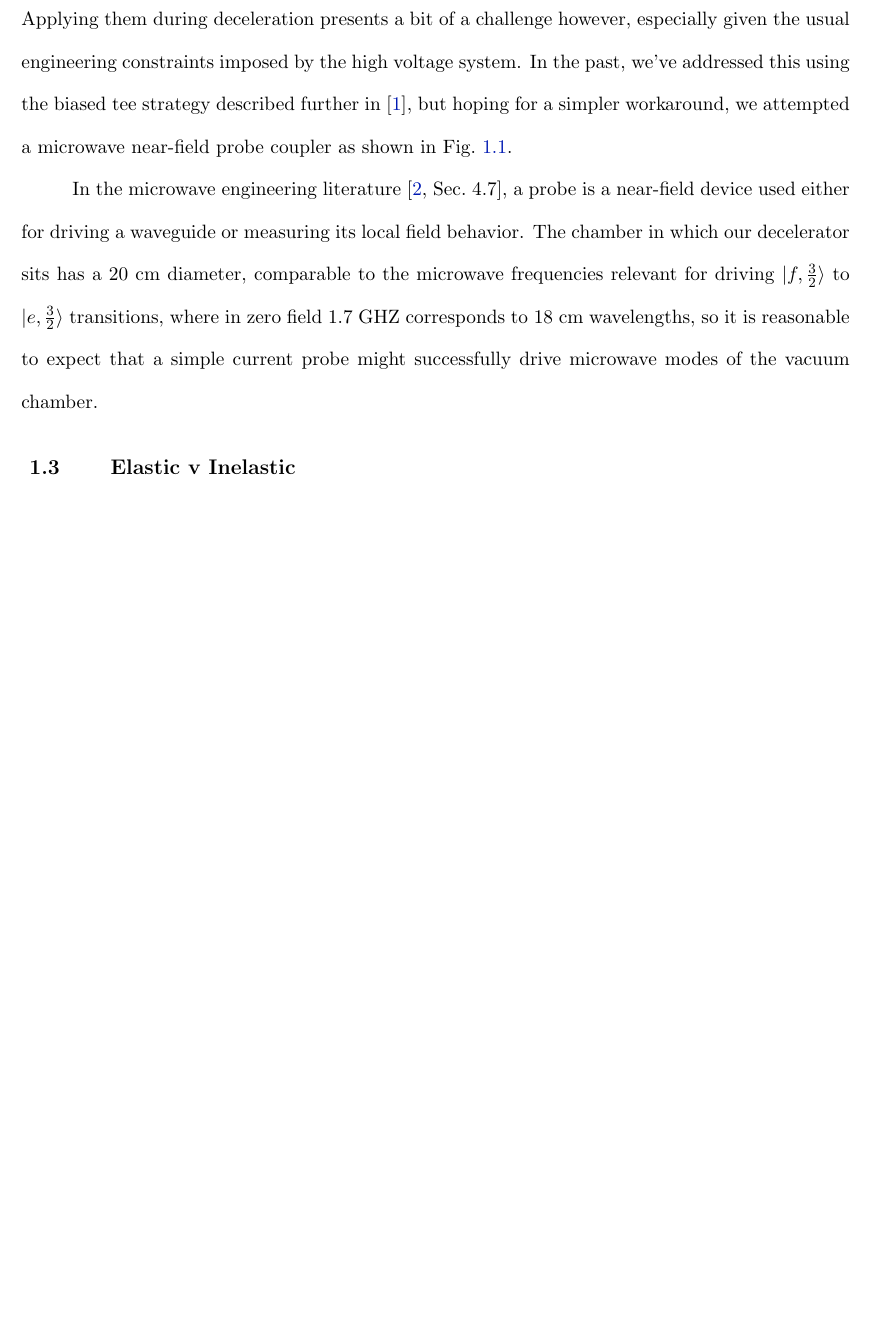
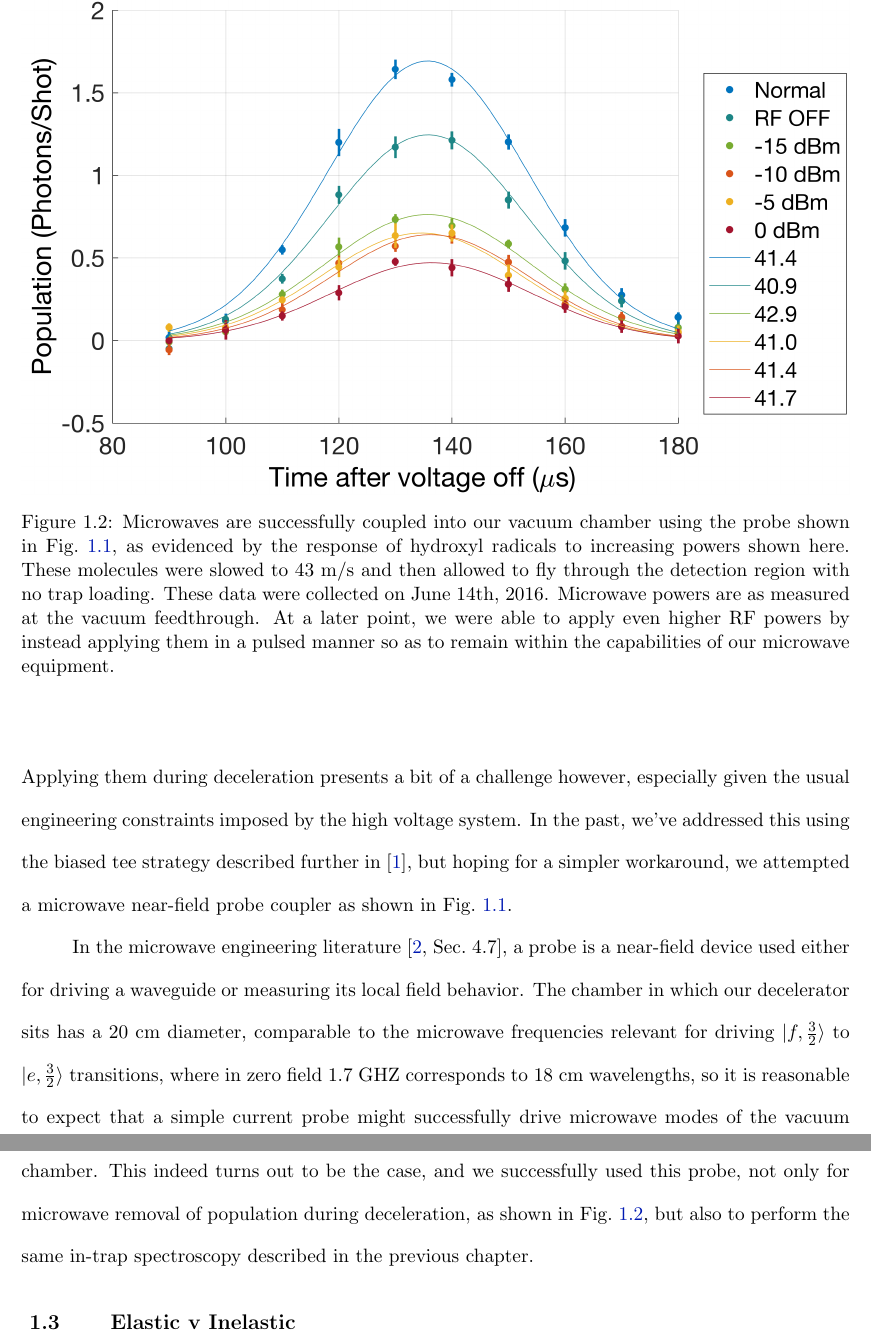
Before and after one commit to dreens/reens-phd-thesis, a LaTeX thesis (colliding.tex): part of page 4 of 5 before the commit and two parts of pages 5 and 6 of 7 after it, the two joined at a grey line, cut at the place of the change, the shorter picture padded with empty space. Compiled offline with pdfLaTeX.

Commit message:
Another Figure for the Collision Chapter.

```diff
--- a/colliding.tex
+++ b/colliding.tex
@@ -57,3 +64,8 @@ Microwave transfer is a more compelling possibility, especially since it affords
 Applying them during deceleration presents a bit of a challenge however, especially given the usual engineering constraints imposed by the high voltage system.
 In the past, we've addressed this using the biased tee strategy described further in~\cite{Stuhl2012uwave}, but hoping for a simpler workaround, we attempted a microwave near-field probe coupler as shown in Fig.~\ref{uwprobe}.
 
+\figdave{uwaveproof}{Successful Coupling of Free-Space Microwave Cavity Modes}{Microwaves are successfully coupled into our vacuum chamber using the probe shown in Fig.~\ref{uwprobe}, as evidenced by the response of hydroxyl radicals to increasing powers shown here.
+These molecules were slowed to $43$~m/s and then allowed to fly through the detection region with no trap loading.
+These data were collected on June 14th, 2016.
+Microwave powers are as measured at the vacuum feedthrough.
+At a later point, we were able to apply even higher RF powers by instead applying them in a pulsed manner so as to remain within the capabilities of our microwave equipment.}{\linewidth}
@@ -66,6 +72,7 @@ The thin region of the Brass structure has a 1/4" diameter, and the thick region
 
 In the microwave engineering literature~\cite[Sec.~4.7]{Pozar2009}, a probe is a near-field device used either for driving a waveguide or measuring its local field behavior.
 The chamber in which our decelerator sits has a $20$~cm diameter, comparable to the microwave frequencies relevant for driving \f3 to \e3 transitions, where in zero field $1.7$~GHZ corresponds to $18$~cm wavelengths, so it is reasonable to expect that a simple current probe might successfully drive microwave modes of the vacuum chamber.
+This indeed turns out to be the case, and we successfully used this probe, not only for microwave removal of population during deceleration, as shown in Fig.~\ref{uwaveproof}, but also to perform the same in-trap spectroscopy described in the previous chapter.
 
 \section{Elastic v Inelastic}
 
```
Also changed, not shown: Collisions/uwaveproof.png (added), Collisions/uwprobe.png (added), colliding.tex (13 more changed lines), 1 other file.
